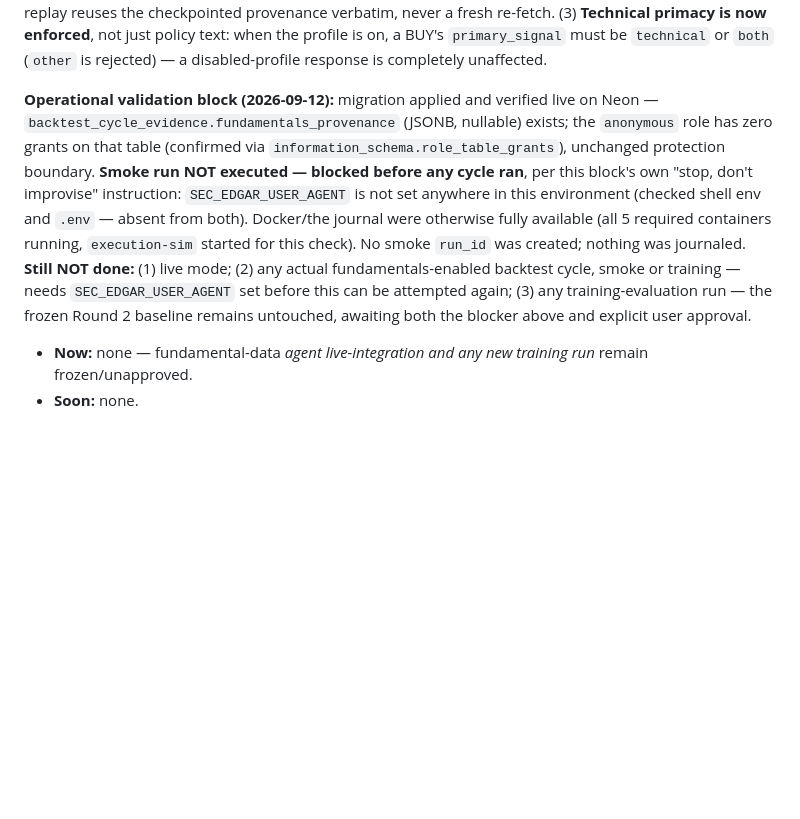
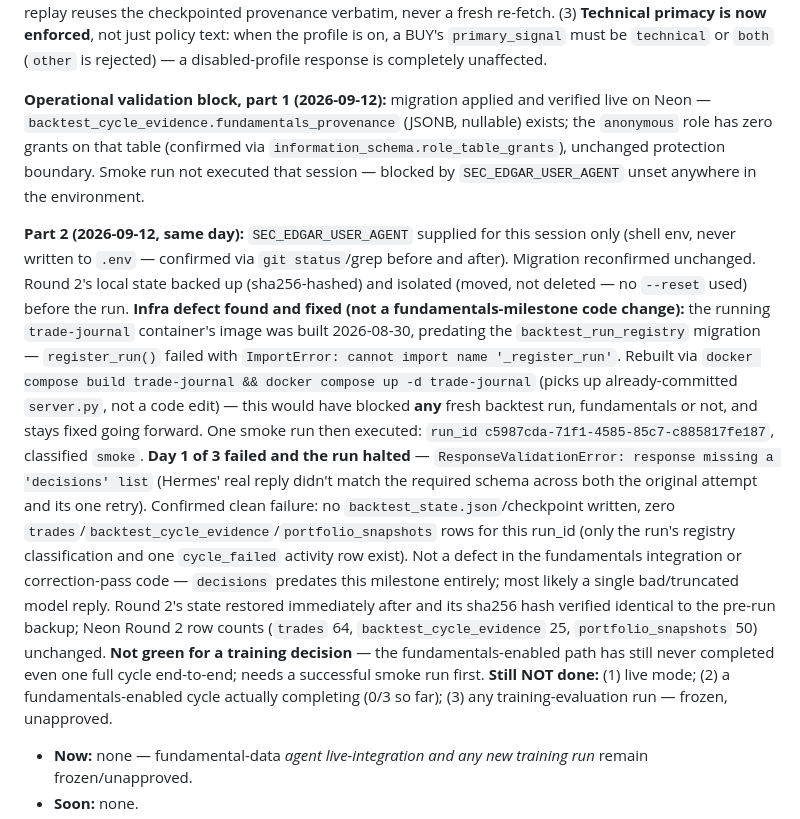
Before and after one commit to Arjun-Nairr/Self-Trading-Agent-, a Markdown page: docs/PROJECT_BACKLOG.md, the part around the change. Drawn GitHub-style; blank space fills up the shorter version.

```diff
--- a/docs/PROJECT_BACKLOG.md
+++ b/docs/PROJECT_BACKLOG.md
@@ -132,21 +132,44 @@ text: when the profile is on, a BUY's `primary_signal` must be
 `technical` or `both` (`other` is rejected) — a disabled-profile response
 is completely unaffected.
 
-**Operational validation block (2026-09-12):** migration applied and
-verified live on Neon — `backtest_cycle_evidence.fundamentals_provenance`
+**Operational validation block, part 1 (2026-09-12):** migration applied
+and verified live on Neon — `backtest_cycle_evidence.fundamentals_provenance`
 (JSONB, nullable) exists; the `anonymous` role has zero grants on that
 table (confirmed via `information_schema.role_table_grants`), unchanged
-protection boundary. **Smoke run NOT executed — blocked before any cycle
-ran**, per this block's own "stop, don't improvise" instruction:
-`SEC_EDGAR_USER_AGENT` is not set anywhere in this environment (checked
-shell env and `.env` — absent from both). Docker/the journal were
-otherwise fully available (all 5 required containers running,
-`execution-sim` started for this check). No smoke `run_id` was created;
-nothing was journaled. **Still NOT done:** (1) live mode; (2) any actual
-fundamentals-enabled backtest cycle, smoke or training — needs
-`SEC_EDGAR_USER_AGENT` set before this can be attempted again; (3) any
-training-evaluation run — the frozen Round 2 baseline remains untouched,
-awaiting both the blocker above and explicit user approval.
+protection boundary. Smoke run not executed that session — blocked by
+`SEC_EDGAR_USER_AGENT` unset anywhere in the environment.
+
+**Part 2 (2026-09-12, same day):** `SEC_EDGAR_USER_AGENT` supplied for
+this session only (shell env, never written to `.env` — confirmed via
+`git status`/grep before and after). Migration reconfirmed unchanged.
+Round 2's local state backed up (sha256-hashed) and isolated (moved, not
+deleted — no `--reset` used) before the run. **Infra defect found and
+fixed (not a fundamentals-milestone code change):** the running
+`trade-journal` container's image was built 2026-08-30, predating the
+`backtest_run_registry` migration — `register_run()` failed with
+`ImportError: cannot import name '_register_run'`. Rebuilt via
+`docker compose build trade-journal && docker compose up -d
+trade-journal` (picks up already-committed `server.py`, not a code
+edit) — this would have blocked **any** fresh backtest run, fundamentals
+or not, and stays fixed going forward. One smoke run then executed:
+`run_id c5987cda-71f1-4585-85c7-c885817fe187`, classified `smoke`.
+**Day 1 of 3 failed and the run halted** — `ResponseValidationError:
+response missing a 'decisions' list` (Hermes' real reply didn't match
+the required schema across both the original attempt and its one
+retry). Confirmed clean failure: no `backtest_state.json`/checkpoint
+written, zero `trades`/`backtest_cycle_evidence`/`portfolio_snapshots`
+rows for this run_id (only the run's registry classification and one
+`cycle_failed` activity row exist). Not a defect in the fundamentals
+integration or correction-pass code — `decisions` predates this
+milestone entirely; most likely a single bad/truncated model reply.
+Round 2's state restored immediately after and its sha256 hash verified
+identical to the pre-run backup; Neon Round 2 row counts (`trades` 64,
+`backtest_cycle_evidence` 25, `portfolio_snapshots` 50) unchanged.
+**Not green for a training decision** — the fundamentals-enabled path
+has still never completed even one full cycle end-to-end; needs a
+successful smoke run first. **Still NOT done:** (1) live mode; (2) a
+fundamentals-enabled cycle actually completing (0/3 so far); (3) any
+training-evaluation run — frozen, unapproved.
 
 - **Now:** none — fundamental-data *agent live-integration and any new
   training run* remain frozen/unapproved.
```
Also changed, not shown: HANDOFF.md (+28 -29 lines).
